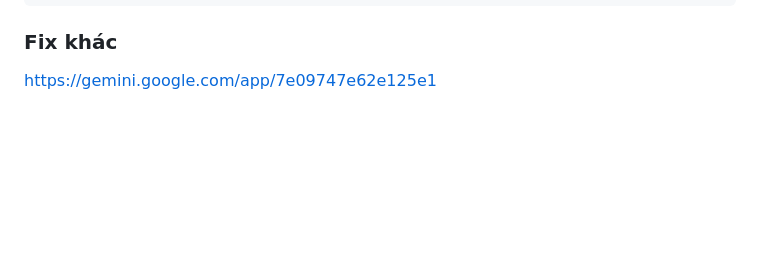
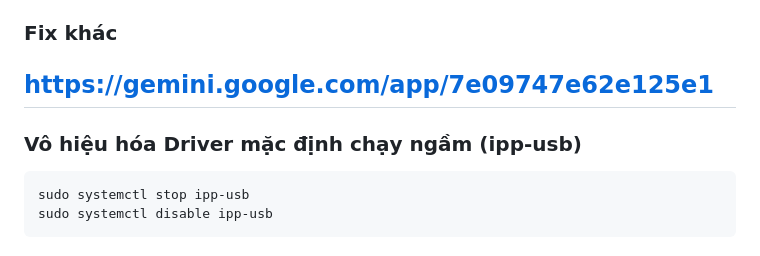
Before and after one commit to nhatkent333/ads333, a Markdown page: mayin.md, the part around the change. GitHub-like rendering; blank space fills up the shorter version.

````diff
--- a/mayin.md
+++ b/mayin.md
@@ -139,3 +139,9 @@ sudo systemctl restart
 ### Fix khác
 
 https://gemini.google.com/app/7e09747e62e125e1
+---
+### Vô hiệu hóa Driver mặc định chạy ngầm (ipp-usb)
+```bash
+sudo systemctl stop ipp-usb
+sudo systemctl disable ipp-usb
+```
````
